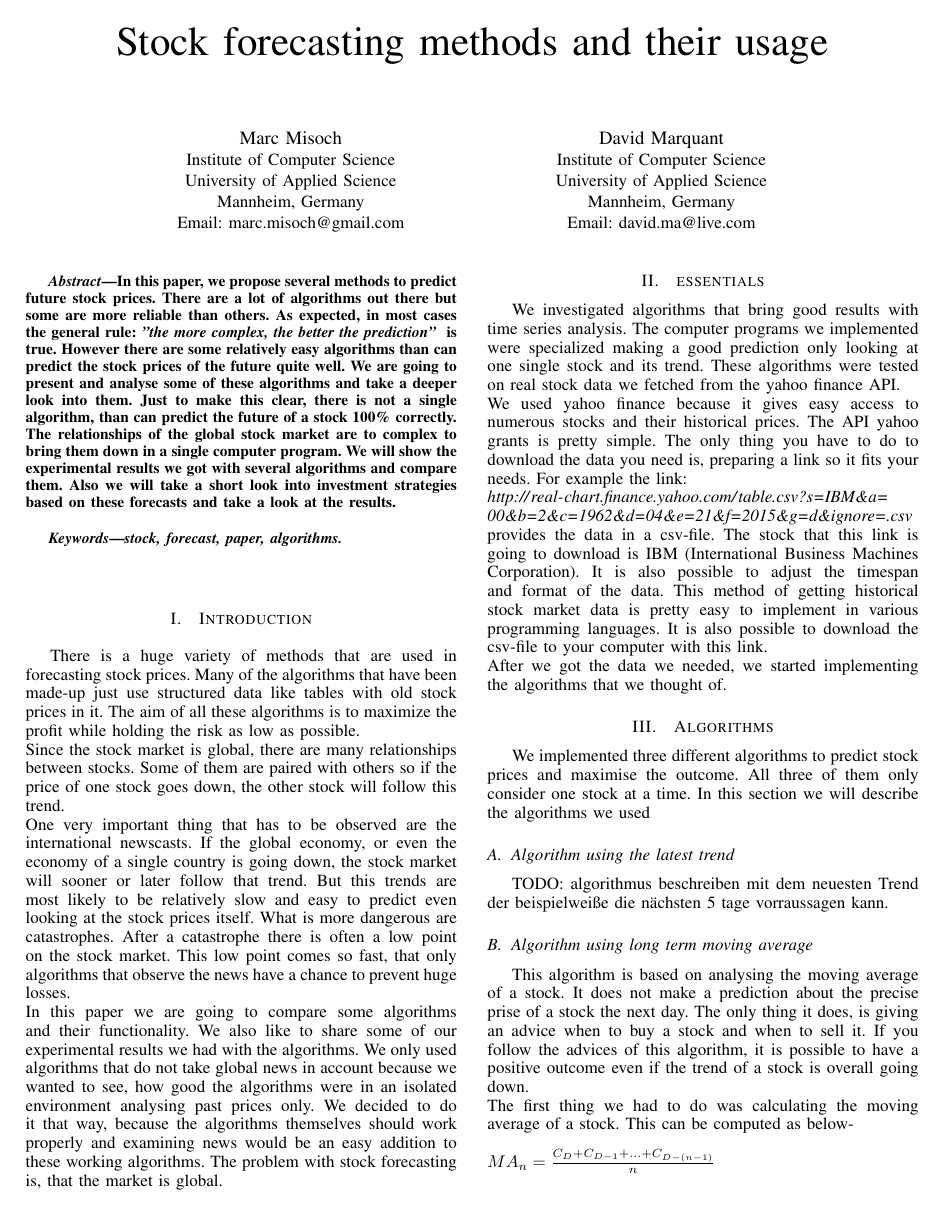
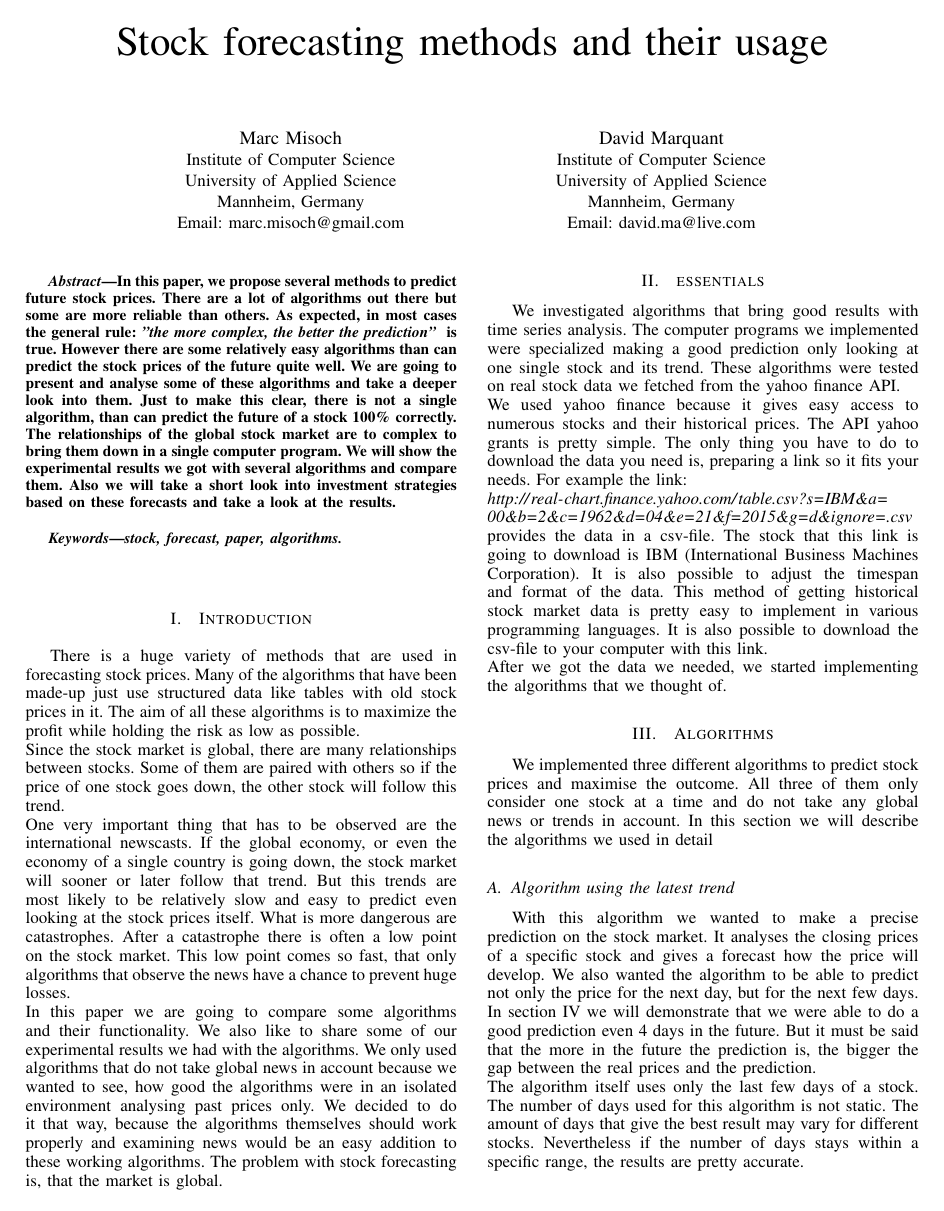
Before and after one commit to SEPSkyware6MM/StockForecast, a LaTeX paper (Paper_self.tex): page 1 of 2. Compiled offline with pdfLaTeX.

```diff
--- a/Paper_self.tex
+++ b/Paper_self.tex
@@ -479,8 +479,13 @@
 
 \section{Algorithms}
 
-We implemented three different algorithms to predict stock prices and maximise the outcome. All three of them only consider one stock at a time. In this section we will describe the algorithms we used
+We implemented three different algorithms to predict stock prices and maximise the outcome. All three of them only consider one stock at a time and do not take any global news or trends in account. In this section we will describe the algorithms we used in detail
 
 \subsection{Algorithm using the latest trend}
 
-TODO: algorithmus beschreiben mit dem neuesten Trend der beispielweiße die nächsten 5 tage vorraussagen kann.
+With this algorithm we wanted to make a precise prediction on the stock market. It analyses the closing prices of a specific stock and gives a forecast how the price will develop. We also wanted the algorithm to be able to predict not only the price for the next day, but for the next few days. In section \ref{results} we will demonstrate that we were able to do a good prediction even 4 days in the future. But it must be said that the more in the future the prediction is, the bigger the gap between the real prices and the prediction.
+\\
+The algorithm itself uses only the last few days of a stock. The number of days used for this algorithm is not static. The amount of days that give the best result may vary for different stocks. Nevertheless if the number of days stays within a specific range, the results are pretty accurate.
+\\
+\\
+\[ M = \sum_{n=0}^D C_{n+1} - C_{n} \]
```
Also changed, not shown: Paper_self.tex (6 more changed lines).
